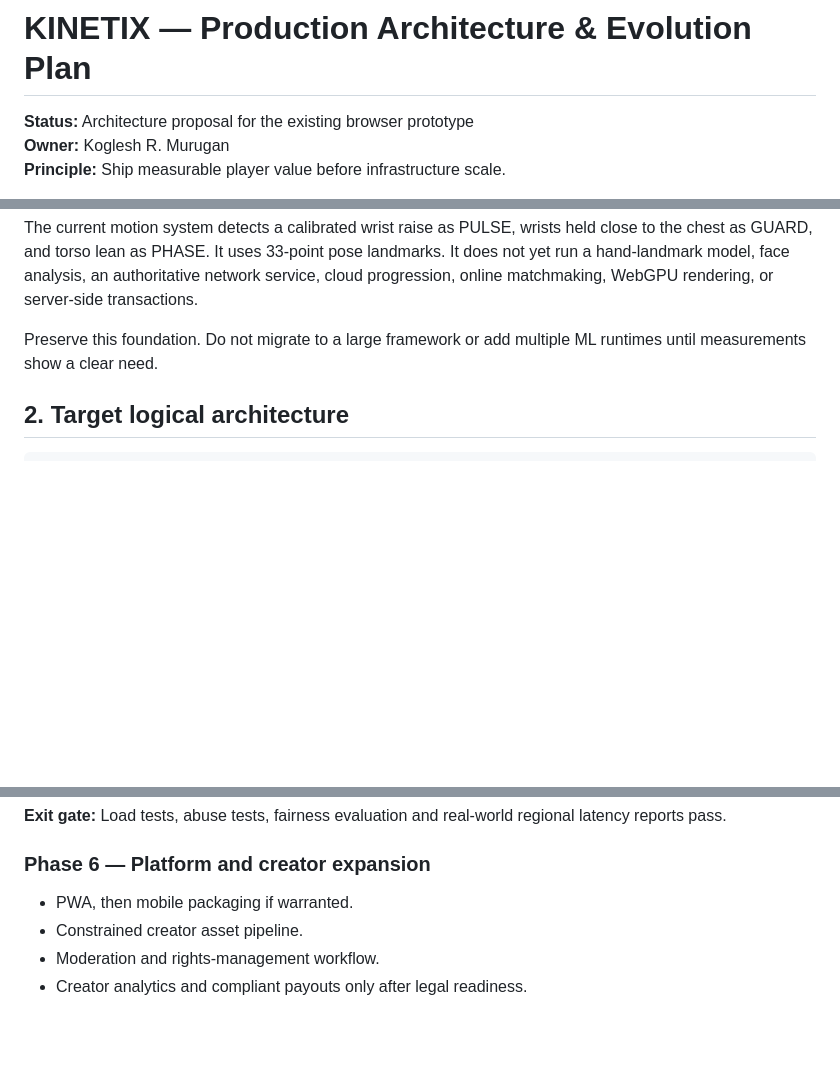
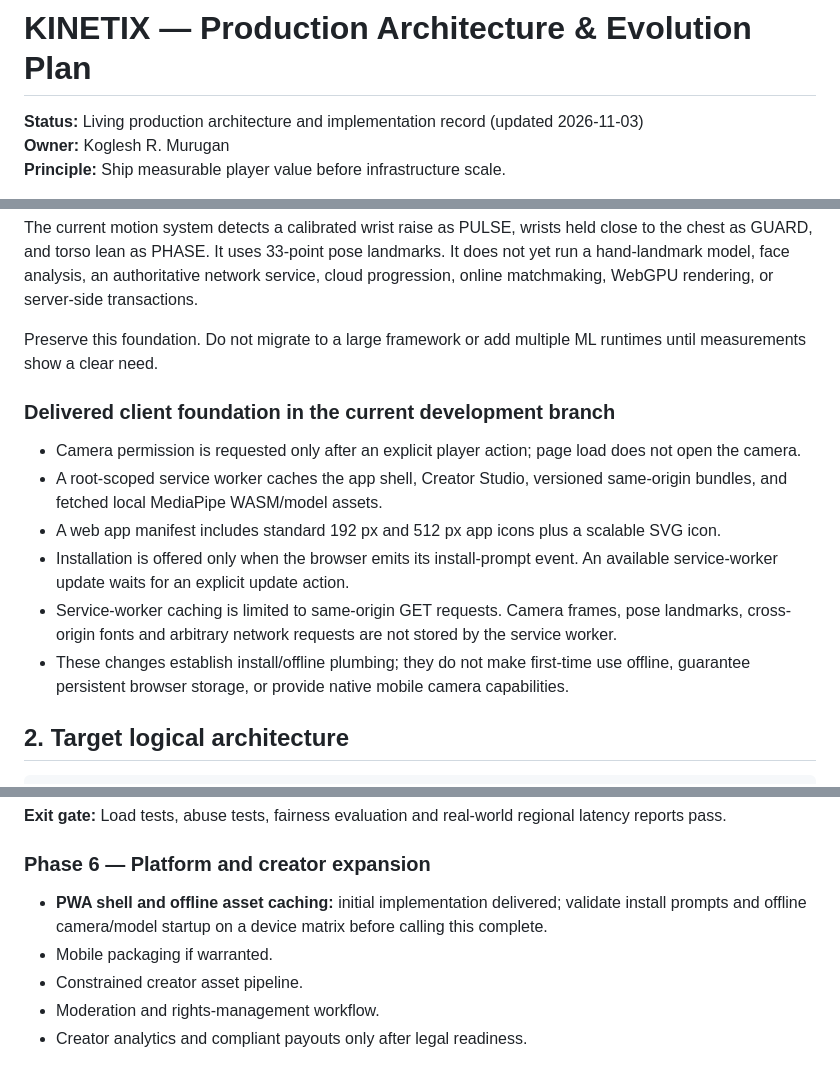
Before and after one commit to kogleshofficial-hub/kinetix, a Markdown page: docs/MASTER-ARCHITECTURE.md, 3 parts joined by grey strips. Drawn GitHub-style; blank space fills up the shorter version.

Commit message:
Record shipped PWA foundation in Kinetix architecture

```diff
--- a/docs/MASTER-ARCHITECTURE.md
+++ b/docs/MASTER-ARCHITECTURE.md
@@ -1,6 +1,6 @@
 # KINETIX — Production Architecture & Evolution Plan
 
-**Status:** Architecture proposal for the existing browser prototype
+**Status:** Living production architecture and implementation record (updated 2026-11-03)
 **Owner:** Koglesh R. Murugan
 **Principle:** Ship measurable player value before infrastructure scale.
 
@@ -13,6 +13,15 @@ The repository currently uses a static Vite application with two HTML entry poin
 The current motion system detects a calibrated wrist raise as PULSE, wrists held close to the chest as GUARD, and torso lean as PHASE. It uses 33-point pose landmarks. It does not yet run a hand-landmark model, face analysis, an authoritative network service, cloud progression, online matchmaking, WebGPU rendering, or server-side transactions.
 
 Preserve this foundation. Do not migrate to a large framework or add multiple ML runtimes until measurements show a clear need.
+
+### Delivered client foundation in the current development branch
+
+- Camera permission is requested only after an explicit player action; page load does not open the camera.
+- A root-scoped service worker caches the app shell, Creator Studio, versioned same-origin bundles, and fetched local MediaPipe WASM/model assets.
+- A web app manifest includes standard 192 px and 512 px app icons plus a scalable SVG icon.
+- Installation is offered only when the browser emits its install-prompt event. An available service-worker update waits for an explicit update action.
+- Service-worker caching is limited to same-origin GET requests. Camera frames, pose landmarks, cross-origin fonts and arbitrary network requests are not stored by the service worker.
+- These changes establish install/offline plumbing; they do not make first-time use offline, guarantee persistent browser storage, or provide native mobile camera capabilities.
 
 ## 2. Target logical architecture
 
@@ -231,7 +240,8 @@ Include a launch URL and a privacy-respecting share card. Never auto-post.
 **Exit gate:** Load tests, abuse tests, fairness evaluation and real-world regional latency reports pass.
 
 ### Phase 6 — Platform and creator expansion
-- PWA, then mobile packaging if warranted.
+- **PWA shell and offline asset caching:** initial implementation delivered; validate install prompts and offline camera/model startup on a device matrix before calling this complete.
+- Mobile packaging if warranted.
 - Constrained creator asset pipeline.
 - Moderation and rights-management workflow.
 - Creator analytics and compliant payouts only after legal readiness.
```
Also changed, not shown: other parts of docs/MASTER-ARCHITECTURE.md (+1 -1 lines).
